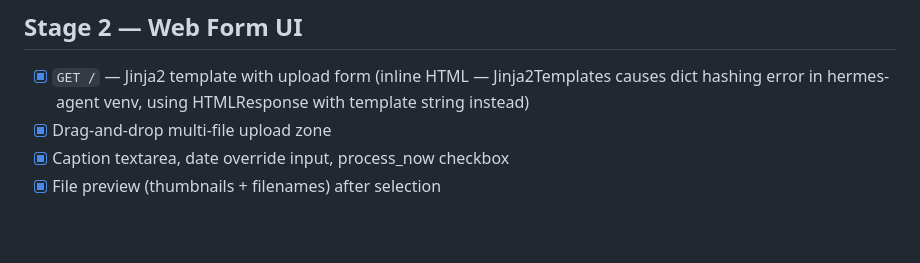
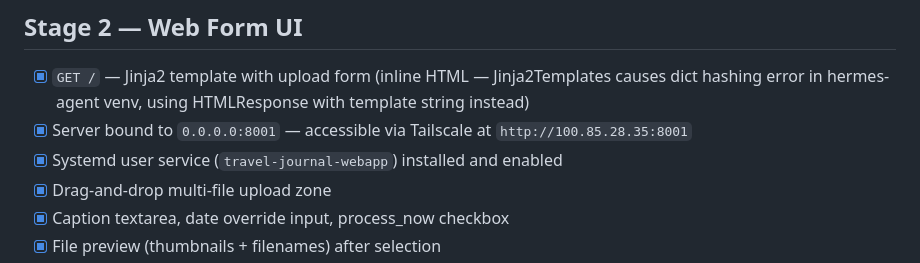
Before and after one commit to smallfonts/travel-journal-webapp, a Markdown page: SPEC.md, the part around the change. Rendered like a GitHub page; blank space fills up the shorter version.

Commit message:
Stage 2: bind to 0.0.0.0, systemd user service, update SPEC.md

```diff
--- a/SPEC.md
+++ b/SPEC.md
@@ -10,6 +10,8 @@
 
 ## Stage 2 — Web Form UI
 - [x] `GET /` — Jinja2 template with upload form (inline HTML — Jinja2Templates causes dict hashing error in hermes-agent venv, using HTMLResponse with template string instead)
+- [x] Server bound to `0.0.0.0:8001` — accessible via Tailscale at `http://100.85.28.35:8001`
+- [x] Systemd user service (`travel-journal-webapp`) installed and enabled
 - [x] Drag-and-drop multi-file upload zone
 - [x] Caption textarea, date override input, process_now checkbox
 - [x] File preview (thumbnails + filenames) after selection
```
